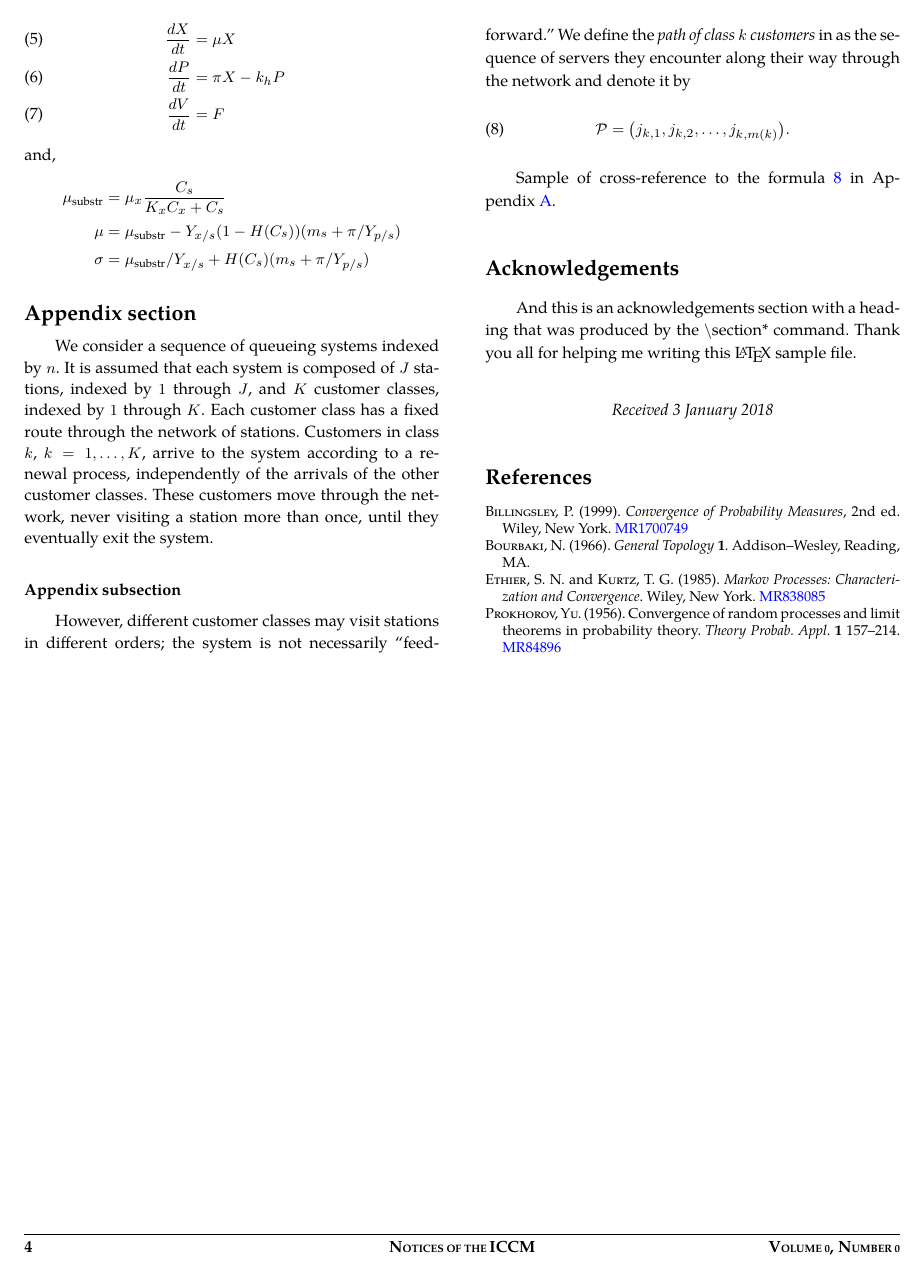
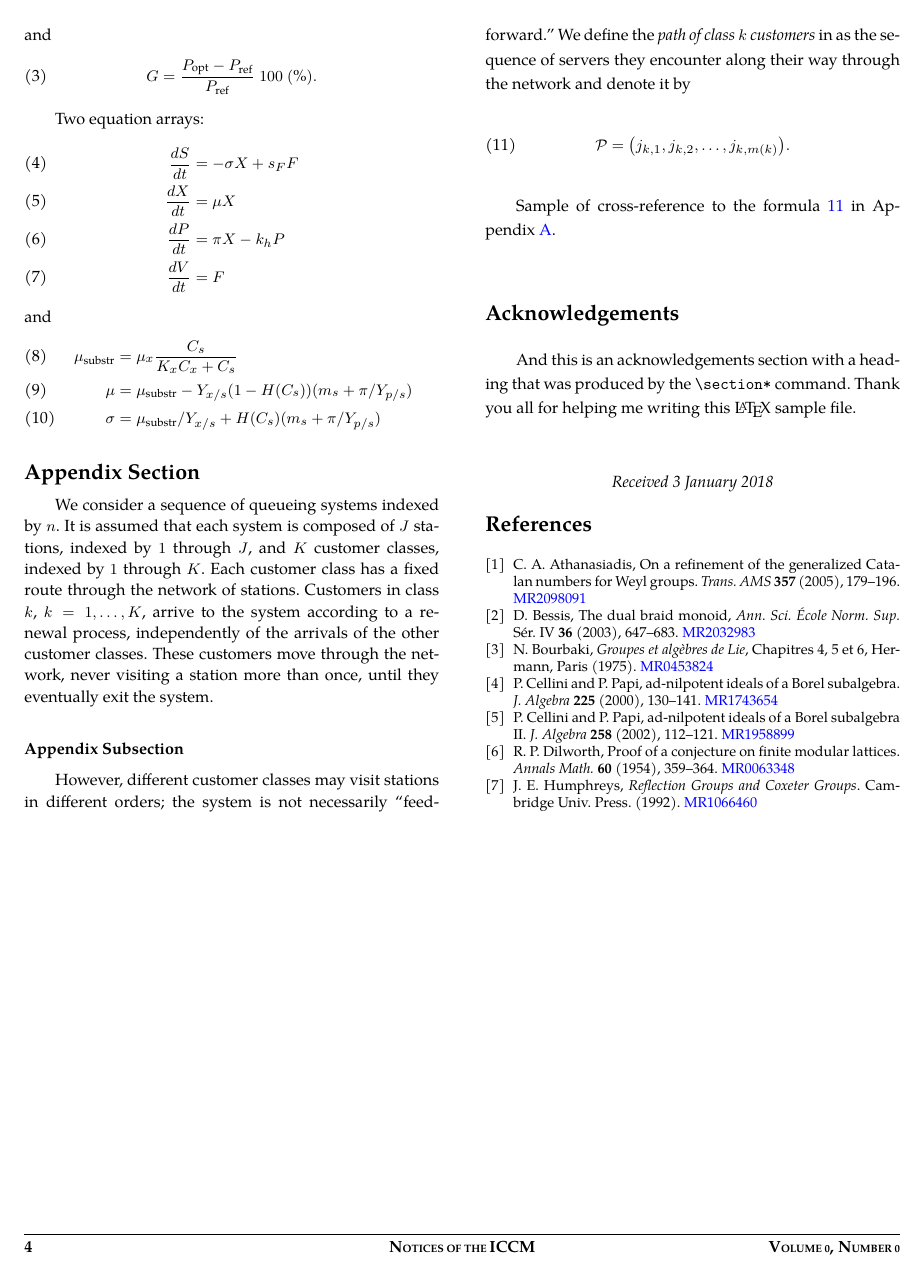
Before and after one commit to vtex-soft/texsupport.intlpress-iccm, a LaTeX document (iccm-sample.tex): page 4 of 4. The pictures show the PDF file iccm-sample.pdf that the author committed with the source.

Commit message:
Updated style and sample files

```diff
--- a/iccm-sample.tex
+++ b/iccm-sample.tex
@@ -458,34 +464,42 @@ Sample of cross-reference to the formula \ref{path} in Appendix~\ref{app}.
 
 \section*{Acknowledgements}
 And this is an acknowledgements section with a heading that was produced by the
-$\backslash$section* command. Thank you all for helping me writing this
+\verb|\section*| command. Thank you all for helping me writing this
 \LaTeX\ sample file.
 
 \begin{thebibliography}{9}
 
-\bibitem[Billingsley (1999)]{r1}
-\textsc{Billingsley, P.} (1999). \textit{Convergence of
-Probability Measures}, 2nd ed.
-Wiley, New York.
-\MR{1700749}
+\bibitem{r1} C. A. Athanasiadis, On a refinement of the generalized
+Catalan numbers for Weyl groups. \textit{Trans. AMS} \textbf{357} (2005), 179--196.
+\MR{2098091}
 
+\bibitem{r2} D. Bessis, The dual braid monoid,
+\textit{Ann. Sci. \'Ecole Norm. Sup.} S\'er. IV \textbf{36} (2003), 647--683.
+\MR{2032983}
 
-\bibitem[Bourbaki (1996)]{r2}
-\textsc{Bourbaki, N.}  (1966). \textit{General Topology}  \textbf{1}.
-Addison--Wesley, Reading, MA.
+\bibitem{r3} N. Bourbaki,
+\textit{Groupes et alg\`ebres de Lie}, Chapitres 4, 5 et 6, Hermann,
+Paris (1975).
+\MR{0453824}
 
-\bibitem[Ethier and Kurtz (1985)]{r3}
-\textsc{Ethier, S. N.} and \textsc{Kurtz, T. G.} (1985).
-\textit{Markov Processes: Characterization and Convergence}.
-Wiley, New York.
-\MR{838085}
+\bibitem{r4} P. Cellini and P. Papi,
+ad-nilpotent ideals of a Borel subalgebra. \textit{J.~Algebra} \textbf{225} (2000), 130--141.
+\MR{1743654}
 
-\bibitem[Prokhorov (1956)]{r4}
-\textsc{Prokhorov, Yu.} (1956).
-Convergence of random processes and limit theorems in probability
-theory. \textit{Theory  Probab.  Appl.}
-\textbf{1} 157--214.
-\MR{84896}
+\bibitem{r5} P. Cellini and P. Papi,
+ad-nilpotent ideals of a Borel subalgebra II. \textit{J.~Algebra} \textbf{258} (2002), 112--121.
+\MR{1958899}
+
+\bibitem{r6}
+R. P. Dilworth,  Proof of a conjecture on finite modular
+lattices.
+\textit{Annals Math.} \textbf{60} (1954), 359--364.
+\MR{0063348}
+
+\bibitem{r7}
+J. E. Humphreys,  \textit{Reflection Groups and Coxeter Groups}.
+Cambridge Univ. Press. (1992).
+\MR{1066460}
 
 \end{thebibliography}
 
```
Also changed, not shown: iccm-template.tex (+31 -34 lines), README.md, iccm-sample.pdf, iccm-sample.tex (138 more changed lines), 1 other file. Lines whose indentation alone changed are shown as unchanged.
